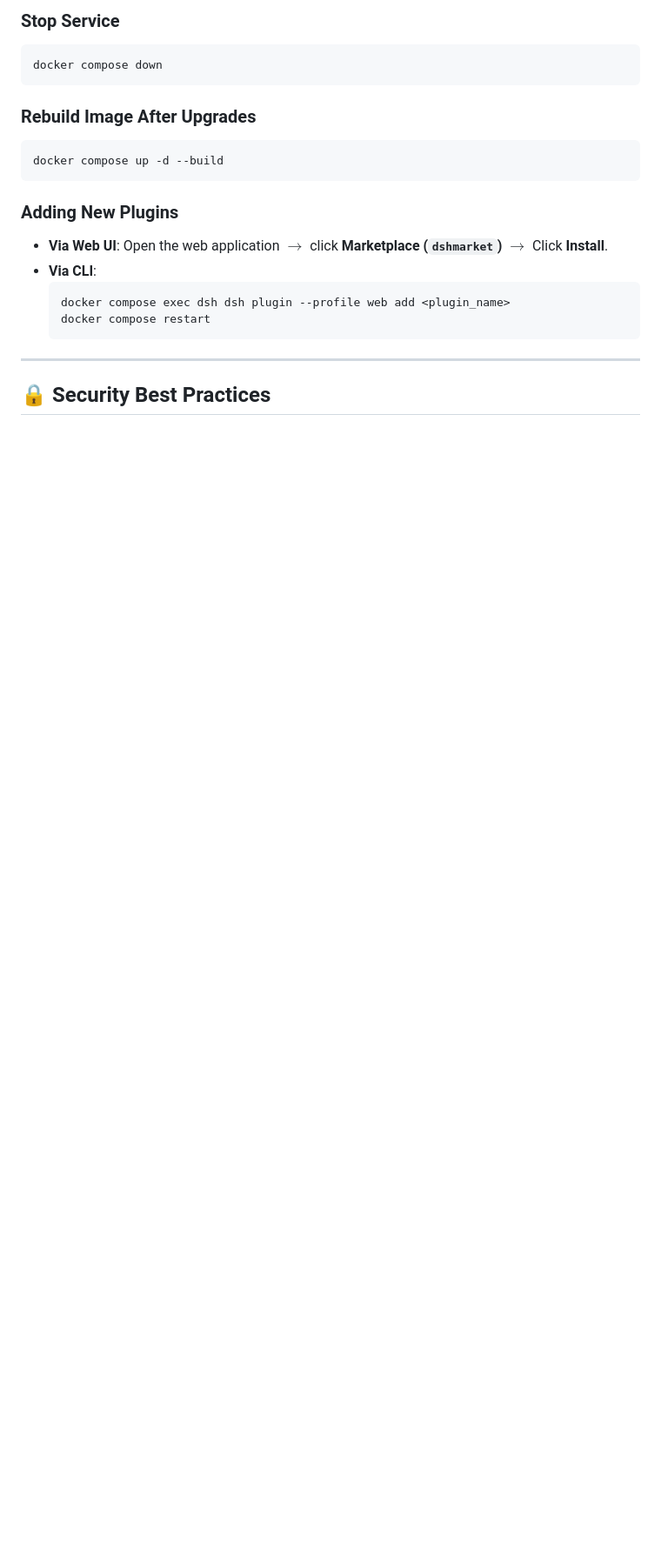
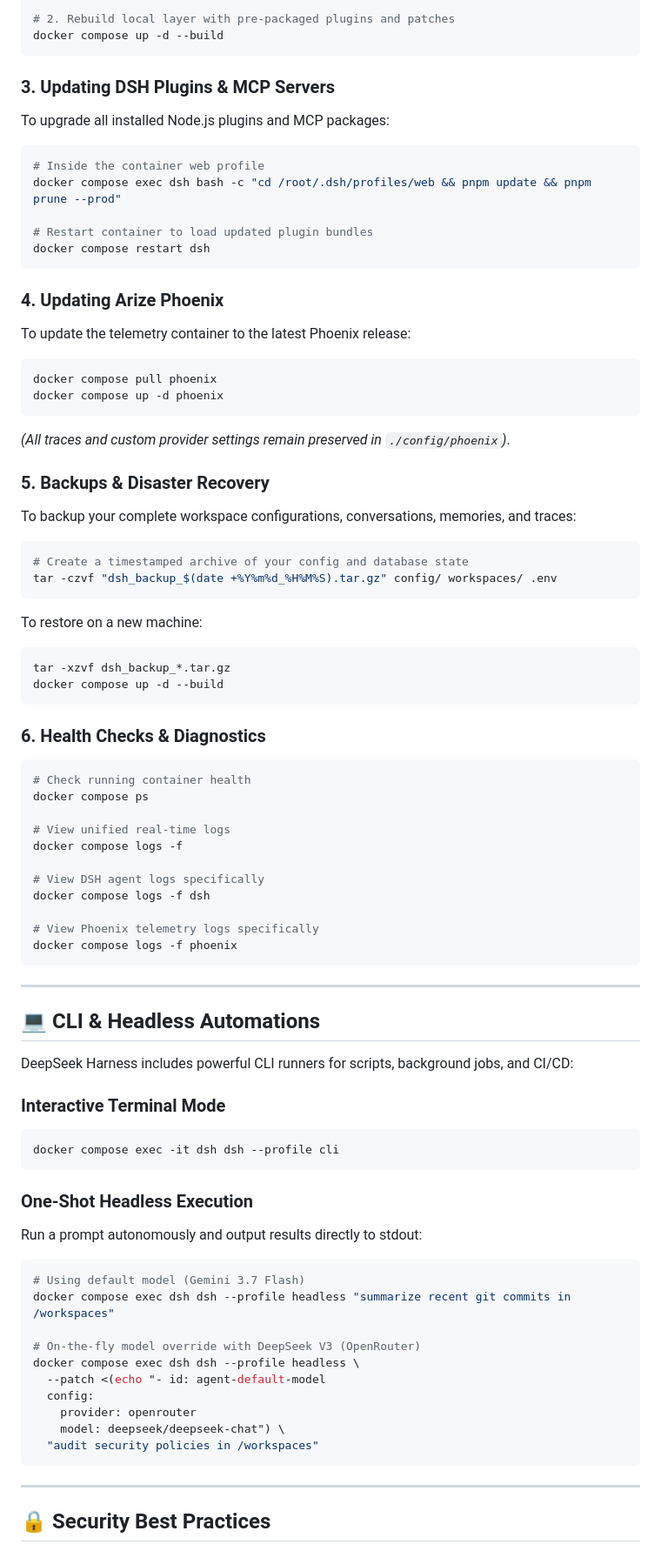
Before and after one commit to hdjebar/DSH-DDS, a Markdown page: README.md, the part around one of its changes. Shown at 87% size. Drawn GitHub-style; blank space fills up the shorter version.

````diff
--- a/README.md
+++ b/README.md
@@ -145,21 +133,79 @@ docker compose restart
 
-### Stop Service
-```bash
-docker compose down
-```
-
-### Rebuild Image After Upgrades
-```bash
+# 2. Rebuild local layer with pre-packaged plugins and patches
 docker compose up -d --build
 ```
 
-### Adding New Plugins
-- **Via Web UI**: Open the web application $\rightarrow$ click **Marketplace (`dshmarket`)** $\rightarrow$ Click **Install**.
-- **Via CLI**:
-  ```bash
-  docker compose exec dsh dsh plugin --profile web add <plugin_name>
-  docker compose restart
-  ```
+### 3. Updating DSH Plugins & MCP Servers
+To upgrade all installed Node.js plugins and MCP packages:
+```bash
+# Inside the container web profile
+docker compose exec dsh bash -c "cd /root/.dsh/profiles/web && pnpm update && pnpm prune --prod"
+
+# Restart container to load updated plugin bundles
+docker compose restart dsh
+```
+
+### 4. Updating Arize Phoenix
+To update the telemetry container to the latest Phoenix release:
+```bash
+docker compose pull phoenix
+docker compose up -d phoenix
+```
+*(All traces and custom provider settings remain preserved in `./config/phoenix`)*.
+
+### 5. Backups & Disaster Recovery
+To backup your complete workspace configurations, conversations, memories, and traces:
+```bash
+# Create a timestamped archive of your config and database state
+tar -czvf "dsh_backup_$(date +%Y%m%d_%H%M%S).tar.gz" config/ workspaces/ .env
+```
+
+To restore on a new machine:
+```bash
+tar -xzvf dsh_backup_*.tar.gz
+docker compose up -d --build
+```
+
+### 6. Health Checks & Diagnostics
+```bash
+# Check running container health
+docker compose ps
+
+# View unified real-time logs
+docker compose logs -f
+
+# View DSH agent logs specifically
+docker compose logs -f dsh
+
+# View Phoenix telemetry logs specifically
+docker compose logs -f phoenix
+```
+
+---
+
+## 💻 CLI & Headless Automations
+
+DeepSeek Harness includes powerful CLI runners for scripts, background jobs, and CI/CD:
+
+### Interactive Terminal Mode
+```bash
+docker compose exec -it dsh dsh --profile cli
+```
+
+### One-Shot Headless Execution
+Run a prompt autonomously and output results directly to stdout:
+```bash
+# Using default model (Gemini 3.7 Flash)
+docker compose exec dsh dsh --profile headless "summarize recent git commits in /workspaces"
+
+# On-the-fly model override with DeepSeek V3 (OpenRouter)
+docker compose exec dsh dsh --profile headless \
+  --patch <(echo "- id: agent-default-model
+  config:
+    provider: openrouter
+    model: deepseek/deepseek-chat") \
+  "audit security policies in /workspaces"
+```
 
 ---
 
````
Also changed, not shown: other parts of README.md (+45 -56 lines).
